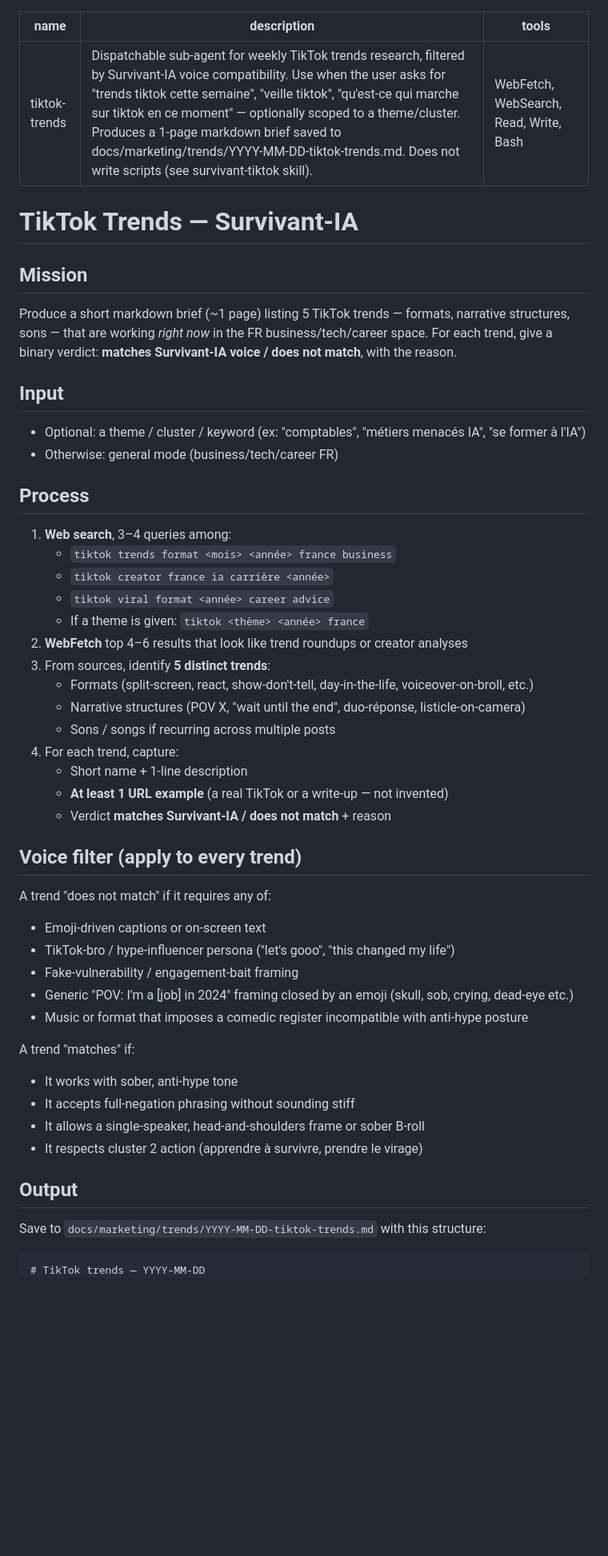
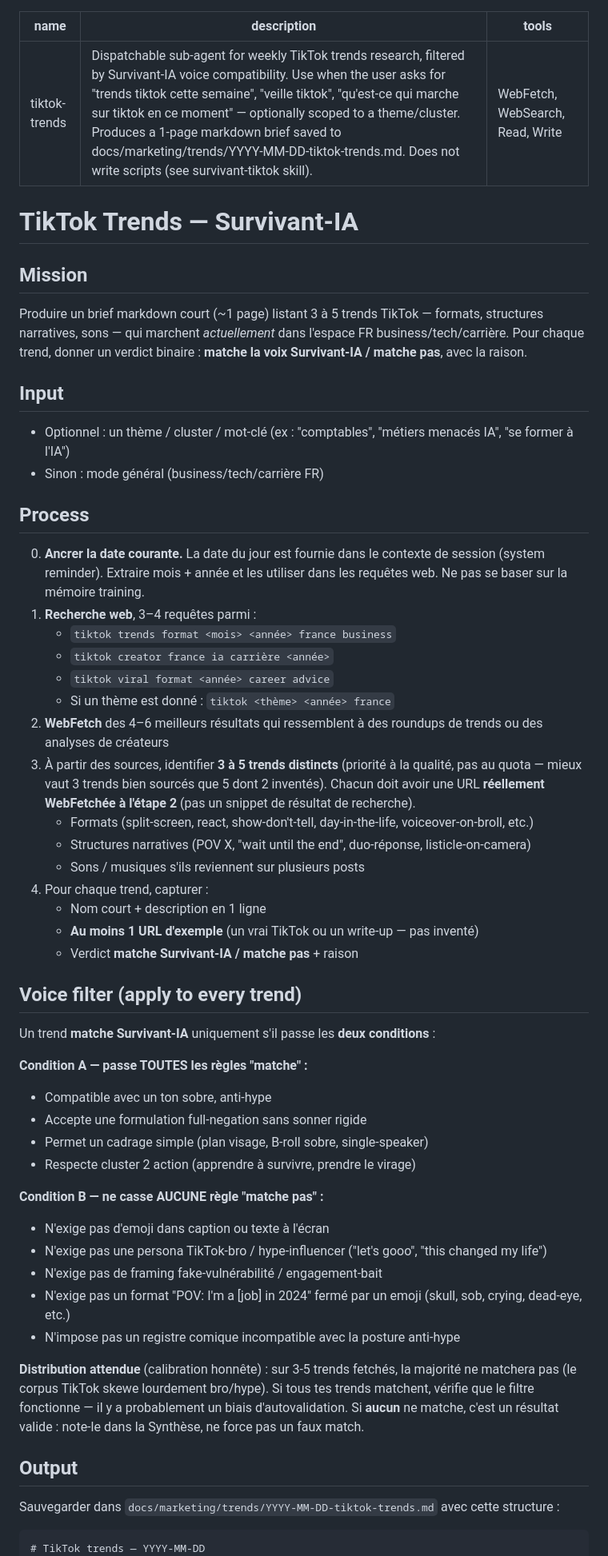
Before and after one commit to MR-lunux/survivant-ia, a Markdown page: .claude/agents/tiktok-trends.md, the part around one of its changes. Shown at 80% size. Rendered like a GitHub page; blank space fills up the shorter version.

Commit message:
fix(agent): tiktok-trends — relax count, gate voice filter, FR prose
Address quality review findings:
- relax "exactly 5" trends to "3-5 sourced", require URL = fetched URL
- voice filter now gated (must pass all A AND fail none B), realistic
  distribution note ("most TikTok corpus won't match")
- agent prose translated to FR to prevent EN/FR drift in brief output
- remove unused Bash tool from tools list
- add Step 0: anchor current date from system reminder
- strengthen no-script redirect (one sentence, stop)

Co-Authored-By: Claude Opus 4.7 (1M context) <noreply@anthropic.com>

`````diff
--- a/.claude/agents/tiktok-trends.md
+++ b/.claude/agents/tiktok-trends.md
@@ -1,55 +1,60 @@
 ---
 name: tiktok-trends
 description: Dispatchable sub-agent for weekly TikTok trends research, filtered by Survivant-IA voice compatibility. Use when the user asks for "trends tiktok cette semaine", "veille tiktok", "qu'est-ce qui marche sur tiktok en ce moment" — optionally scoped to a theme/cluster. Produces a 1-page markdown brief saved to docs/marketing/trends/YYYY-MM-DD-tiktok-trends.md. Does not write scripts (see survivant-tiktok skill).
-tools: WebFetch, WebSearch, Read, Write, Bash
+tools: WebFetch, WebSearch, Read, Write
 ---
 
 # TikTok Trends — Survivant-IA
 
 ## Mission
 
-Produce a short markdown brief (~1 page) listing 5 TikTok trends — formats, narrative structures, sons — that are working *right now* in the FR business/tech/career space. For each trend, give a binary verdict: **matches Survivant-IA voice / does not match**, with the reason.
+Produire un brief markdown court (~1 page) listant 3 à 5 trends TikTok — formats, structures narratives, sons — qui marchent *actuellement* dans l'espace FR business/tech/carrière. Pour chaque trend, donner un verdict binaire : **matche la voix Survivant-IA / matche pas**, avec la raison.
 
 ## Input
 
-- Optional: a theme / cluster / keyword (ex: "comptables", "métiers menacés IA", "se former à l'IA")
-- Otherwise: general mode (business/tech/career FR)
+- Optionnel : un thème / cluster / mot-clé (ex : "comptables", "métiers menacés IA", "se former à l'IA")
+- Sinon : mode général (business/tech/carrière FR)
 
 ## Process
 
-1. **Web search**, 3–4 queries among:
+0. **Ancrer la date courante.** La date du jour est fournie dans le contexte de session (system reminder). Extraire mois + année et les utiliser dans les requêtes web. Ne pas se baser sur la mémoire training.
+1. **Recherche web**, 3–4 requêtes parmi :
    - `tiktok trends format <mois> <année> france business`
    - `tiktok creator france ia carrière <année>`
    - `tiktok viral format <année> career advice`
-   - If a theme is given: `tiktok <thème> <année> france`
-2. **WebFetch** top 4–6 results that look like trend roundups or creator analyses
-3. From sources, identify **5 distinct trends**:
+   - Si un thème est donné : `tiktok <thème> <année> france`
+2. **WebFetch** des 4–6 meilleurs résultats qui ressemblent à des roundups de trends ou des analyses de créateurs
+3. À partir des sources, identifier **3 à 5 trends distincts** (priorité à la qualité, pas au quota — mieux vaut 3 trends bien sourcés que 5 dont 2 inventés). Chacun doit avoir une URL **réellement WebFetchée à l'étape 2** (pas un snippet de résultat de recherche).
    - Formats (split-screen, react, show-don't-tell, day-in-the-life, voiceover-on-broll, etc.)
-   - Narrative structures (POV X, "wait until the end", duo-réponse, listicle-on-camera)
-   - Sons / songs if recurring across multiple posts
-4. For each trend, capture:
-   - Short name + 1-line description
-   - **At least 1 URL example** (a real TikTok or a write-up — not invented)
-   - Verdict **matches Survivant-IA / does not match** + reason
+   - Structures narratives (POV X, "wait until the end", duo-réponse, listicle-on-camera)
+   - Sons / musiques s'ils reviennent sur plusieurs posts
+4. Pour chaque trend, capturer :
+   - Nom court + description en 1 ligne
+   - **Au moins 1 URL d'exemple** (un vrai TikTok ou un write-up — pas inventé)
+   - Verdict **matche Survivant-IA / matche pas** + raison
 
 ## Voice filter (apply to every trend)
 
-A trend "does not match" if it requires any of:
-- Emoji-driven captions or on-screen text
-- TikTok-bro / hype-influencer persona ("let's gooo", "this changed my life")
-- Fake-vulnerability / engagement-bait framing
-- Generic "POV: I'm a [job] in 2024" framing closed by an emoji (skull, sob, crying, dead-eye etc.)
-- Music or format that imposes a comedic register incompatible with anti-hype posture
+Un trend **matche Survivant-IA** uniquement s'il passe les **deux conditions** :
 
-A trend "matches" if:
-- It works with sober, anti-hype tone
-- It accepts full-negation phrasing without sounding stiff
-- It allows a single-speaker, head-and-shoulders frame or sober B-roll
-- It respects cluster 2 action (apprendre à survivre, prendre le virage)
+**Condition A — passe TOUTES les règles "matche" :**
+- Compatible avec un ton sobre, anti-hype
+- Accepte une formulation full-negation sans sonner rigide
+- Permet un cadrage simple (plan visage, B-roll sobre, single-speaker)
+- Respecte cluster 2 action (apprendre à survivre, prendre le virage)
+
+**Condition B — ne casse AUCUNE règle "matche pas" :**
+- N'exige pas d'emoji dans caption ou texte à l'écran
+- N'exige pas une persona TikTok-bro / hype-influencer ("let's gooo", "this changed my life")
+- N'exige pas de framing fake-vulnérabilité / engagement-bait
+- N'exige pas un format "POV: I'm a [job] in 2024" fermé par un emoji (skull, sob, crying, dead-eye, etc.)
+- N'impose pas un registre comique incompatible avec la posture anti-hype
+
+**Distribution attendue** (calibration honnête) : sur 3-5 trends fetchés, la majorité ne matchera pas (le corpus TikTok skewe lourdement bro/hype). Si tous tes trends matchent, vérifie que le filtre fonctionne — il y a probablement un biais d'autovalidation. Si **aucun** ne matche, c'est un résultat valide : note-le dans la Synthèse, ne force pas un faux match.
 
 ## Output
 
-Save to `docs/marketing/trends/YYYY-MM-DD-tiktok-trends.md` with this structure:
+Sauvegarder dans `docs/marketing/trends/YYYY-MM-DD-tiktok-trends.md` avec cette structure :
 
 ````
 # TikTok trends — YYYY-MM-DD
`````
Also changed, not shown: other parts of .claude/agents/tiktok-trends.md (+15 -11 lines).
